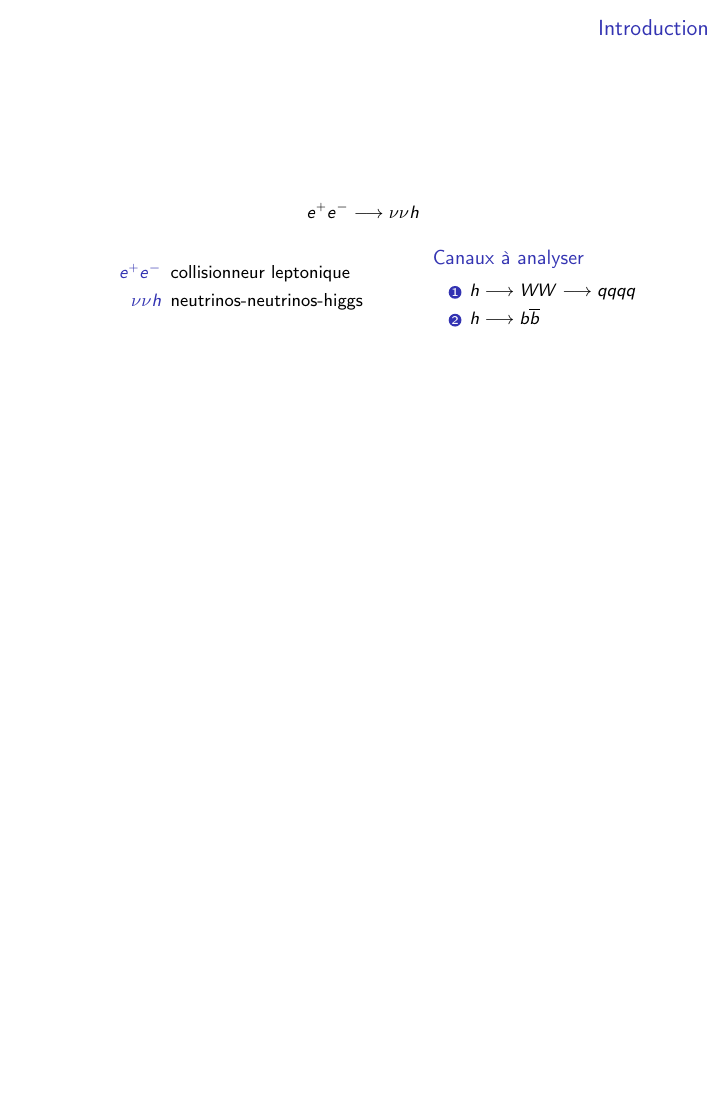
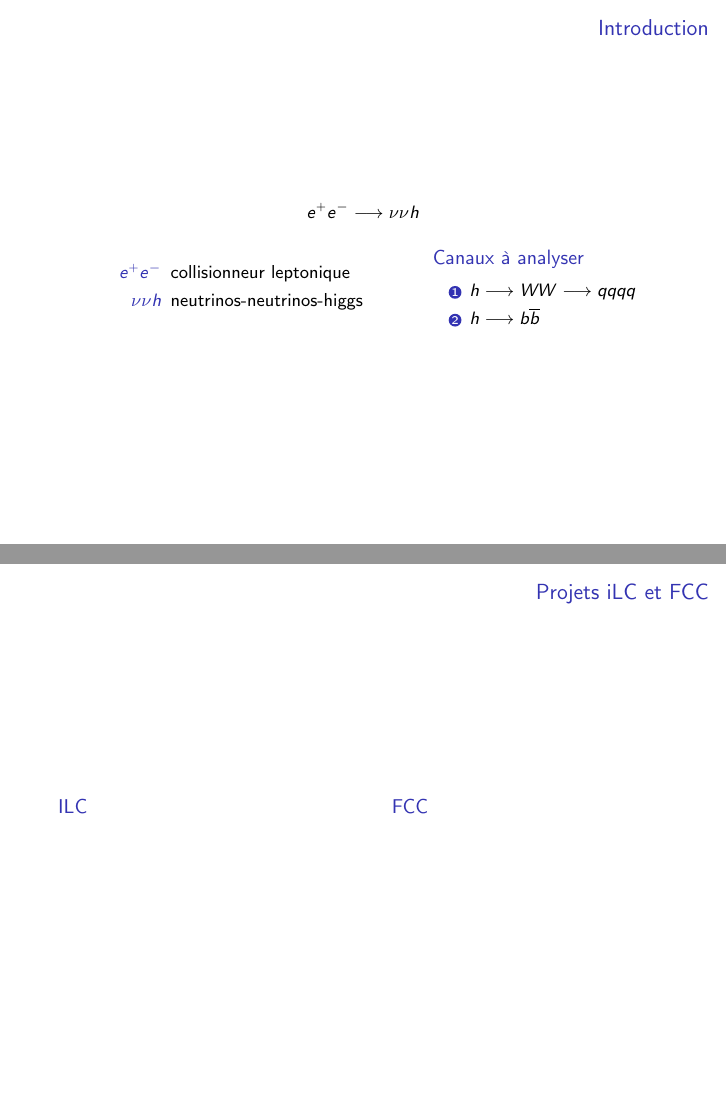
Before and after one commit to alexhxia/nnhAnalysis, LaTeX slides (LaTeX/Presentation/Hocine.tex): page 2 of 13 before the commit and pages 2 and 3 of 14 after it, the two joined at a grey line, the shorter picture padded with empty space. Compiled offline with pdfLaTeX.

Commit message:
rapport add FCC VS ILC

```diff
--- a/LaTeX/Presentation/Hocine.tex
+++ b/LaTeX/Presentation/Hocine.tex
@@ -82,6 +82,27 @@
 					\item $h \longrightarrow WW \longrightarrow qqqq$
 					\item $h \longrightarrow b\bbar$
 				\end{enumerate}
+			\end{block}
+		\end{column}
+	\end{columns}
+
+\end{frame}
+
+%%%%%%%%%%%%%%%%%%%%%%%%%%%%%%%%%%%%%%%%%%%%%%%%%%%%%%%%%%%%%%%%%%%%%%%%%%%%%%
+
+\begin{frame}{Projets iLC et FCC}
+
+	\begin{columns}
+
+		\begin{column}{0.45\textwidth}
+			\begin{block}{ILC}
+
+			\end{block}
+		\end{column}
+
+		\begin{column}{0.45\textwidth}
+			\begin{block}{FCC}
+
 			\end{block}
 		\end{column}
 	\end{columns}
```
Also changed, not shown: LaTeX/Presentation/Hocine.pdf, 1 other file.
